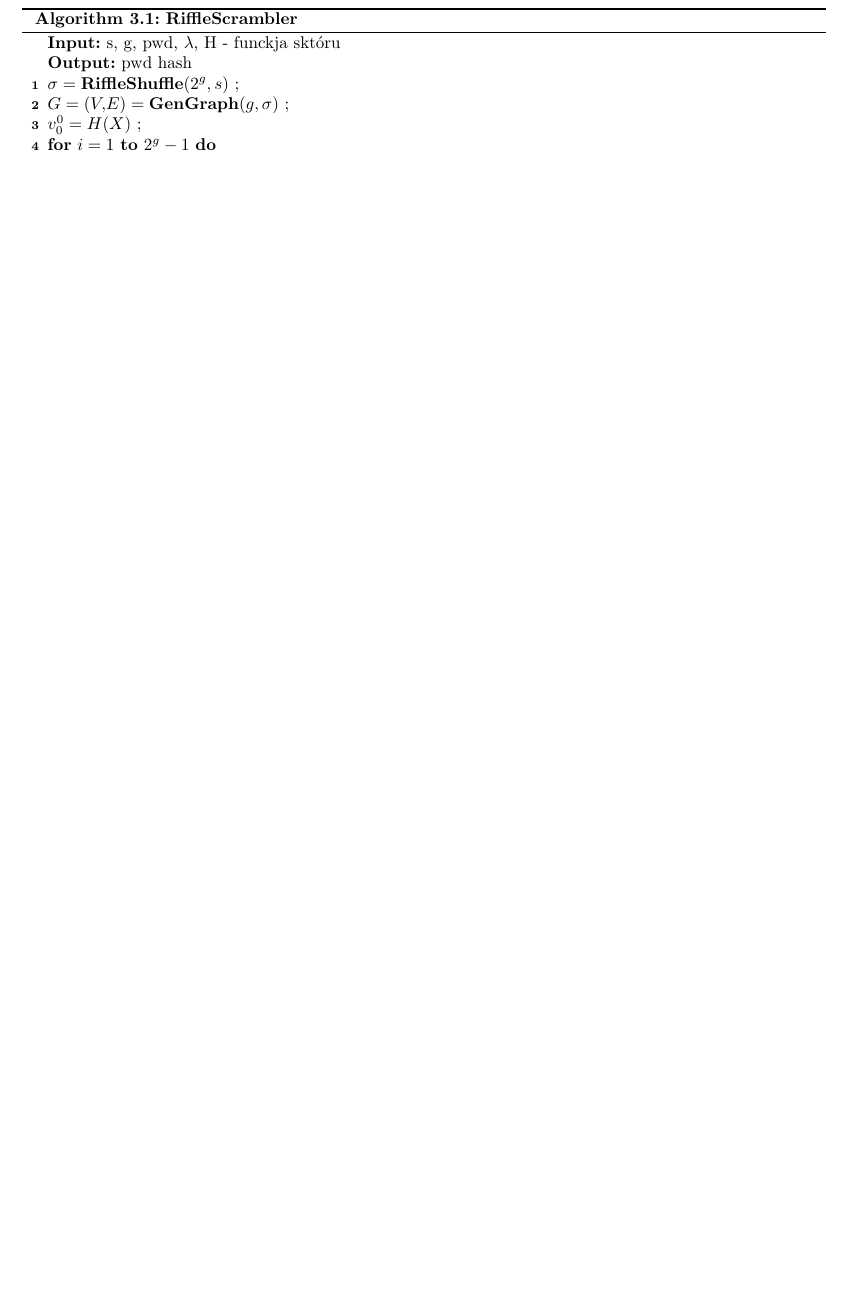
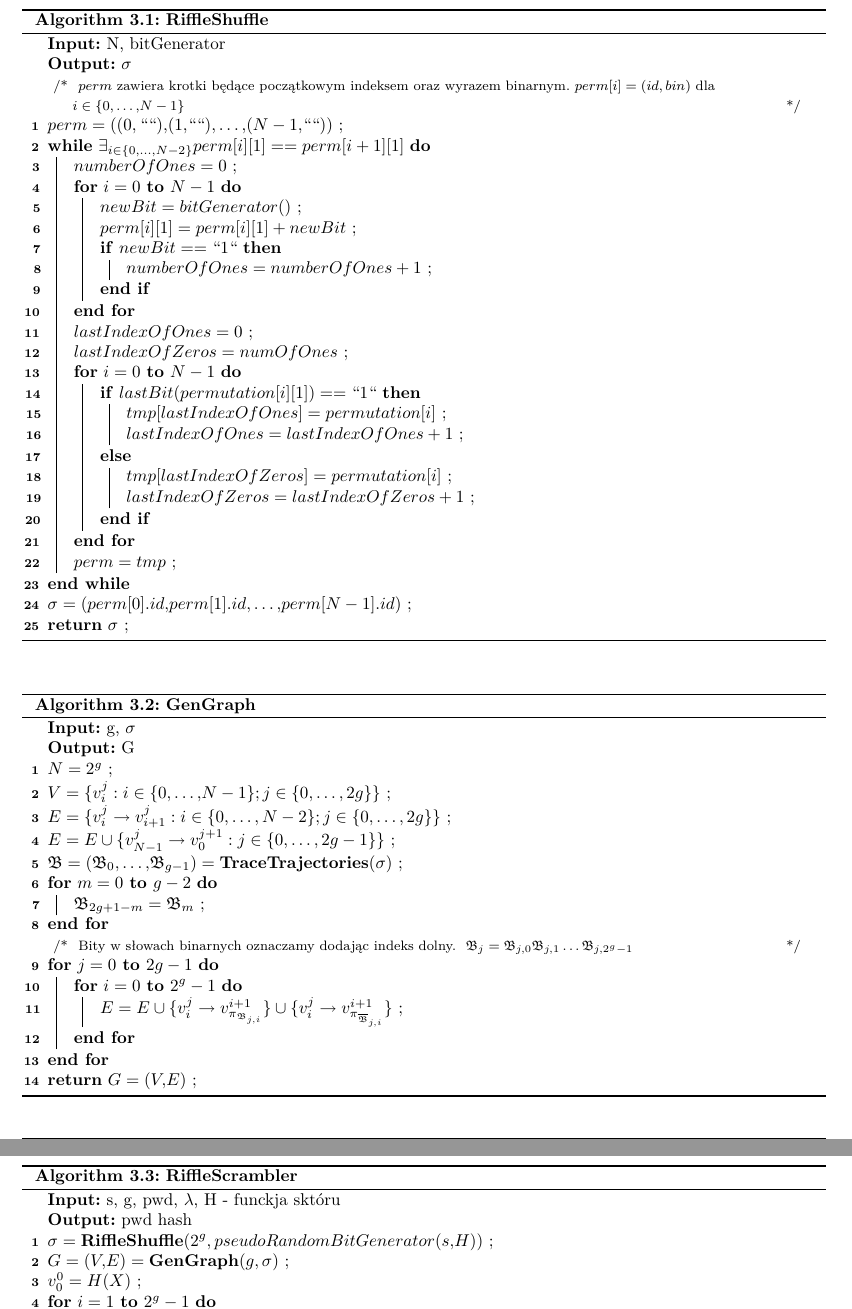
Before and after one commit to KonradSwierczynski/RiffleScrambler, a LaTeX thesis (thesis/praca.tex, which reads thesis/rozdzial2.tex): part of page 19 of 30 before the commit and two parts of pages 19 and 20 of 30 after it, the two joined at a grey line, cut so that both start at the same text, the shorter picture padded with empty space. Compiled offline with pdfLaTeX.

Commit message:
Add pseudocodes of riffle shuffle

`````diff
--- a/thesis/rozdzial2.tex
+++ b/thesis/rozdzial2.tex
@@ -231,13 +231,91 @@ Procedurę $\mathbf{RiffleScrambler}(pwd, s, g,\lambda)$ można z grubsza przeds
 \end{figure}
 
 
-\begin{algorithm}[H]
+\begin{algorithm}
+	\caption{$\mathbf{RiffleShuffle}$}
+	\SetAlgoLined
+	\KwIn{N, bitGenerator}
+	\KwOut{$\sigma$}
+
+	\tcc{$perm$ zawiera krotki będące początkowym indeksem oraz wyrazem binarnym.
+	$perm[i] = (id, bin)$ dla $i\in \{0,\dots,N-1\}$}
+
+	$perm = ((0, ````),(1,````),\dots,(N-1,````))$ \;
+
+	\While{$\exists_{i \in \{0,\dots,N-2\}} perm[i][1] == perm[i+1][1]$}{
+		$numberOfOnes = 0$ \;
+		\For{$i = 0$ \KwTo $N - 1$}{
+			$newBit = bitGenerator()$ \;
+			$perm[i][1] = perm[i][1] + newBit$ \;
+			\If{$newBit == ``1``$}{
+				$numberOfOnes = numberOfOnes + 1$ \;
+			}
+		}
+		$lastIndexOfOnes = 0$ \;
+		$lastIndexOfZeros = numOfOnes$ \;
+
+		\For{$i = 0$ \KwTo $N - 1$}{
+			\eIf{$lastBit(permutation[i][1]) == ``1``$}{
+				$tmp[lastIndexOfOnes] = permutation[i]$ \;
+				$lastIndexOfOnes = lastIndexOfOnes + 1$ \;
+			} {
+				$tmp[lastIndexOfZeros] = permutation[i]$ \;
+				$lastIndexOfZeros = lastIndexOfZeros + 1$ \;
+			}
+		}
+
+		$perm = tmp$ \;
+
+
+	}
+	$\sigma = (perm[0].id,perm[1].id,\dots,perm[N-1].id)$ \;
+
+	\Return $\sigma$ \;
+\end{algorithm}
+
+
+\begin{algorithm}
+	\caption{$\mathbf{GenGraph}$}
+	\SetAlgoLined
+	\KwIn{g, $\sigma$}
+	\KwOut{G}
+
+	$N = 2^g$ \;
+	$V = \{ v_i^j: i \in \{0,\dots,N-1\}; j \in \{0,\dots, 2g \} \}$ \;
+	$E = \{ v_i^j \rightarrow v_{i + 1}^{j} : i \in \{ 0, \dots, N - 2 \}; j \in  \{ 0, \dots, 2g \} \} $ \;
+	$E = E \cup \{ v_{N-1}^{j} \rightarrow v_{0}^{j+1} : j \in \{ 0, \dots, 2g - 1 \} \}$ \;
+
+	$\mathfrak{B} = (\mathfrak{B}_0,\dots,\mathfrak{B}_{g-1}) = \mathbf{TraceTrajectories}(\sigma)$ \;
+
+	\For{$m = 0$ \KwTo $g - 2$}{
+		$\mathfrak{B}_{2g + 1 - m} = \mathfrak{B}_{m}$ \;
+	}
+
+	\tcc{Bity w słowach binarnych oznaczamy dodając indeks dolny. \
+	$\mathfrak{B}_j = \mathfrak{B}_{j,0}\mathfrak{B}_{j,1}\dots \mathfrak{B}_{j,2^g-1}$
+	}
+
+	\For{$j = 0$ \KwTo $2g - 1$}{
+		\For{$i = 0$ \KwTo $2^g - 1$}{
+
+			$
+			E = E \cup
+			\{ v_i^j \rightarrow v_{\pi_{\mathfrak{B}_{j,i}}}^{i+1} \}
+			\cup \{ v_i^j \rightarrow v_{\pi_{\overline{\mathfrak{B}}_{j,i}}}^{i+1} \}$ \;
+		}
+	}
+	\Return $G = (V,E)$ \;
+
+\end{algorithm}
+
+
+
+\begin{algorithm}
 	\caption{$\mathbf{RiffleScrambler}$}
 	\SetAlgoLined
 	\KwIn{s, g, pwd, $\lambda$, H - funckja sktóru}
 	\KwOut{pwd hash}
-
-	$\sigma = \mathbf{RiffleShuffle}(2^g, s)$ \;
+	$\sigma = \mathbf{RiffleShuffle}(2^g, pseudoRandomBitGenerator(s,H))$ \;
 	$G = (V,E) = \mathbf{GenGraph}(g, \sigma$) \;
 	$v_0^0 = H(X)$ \;
 	\For{$i = 1$ \KwTo $2^g-1$}{
`````
Also changed, not shown: thesis/praca.pdf, 3 other files.
